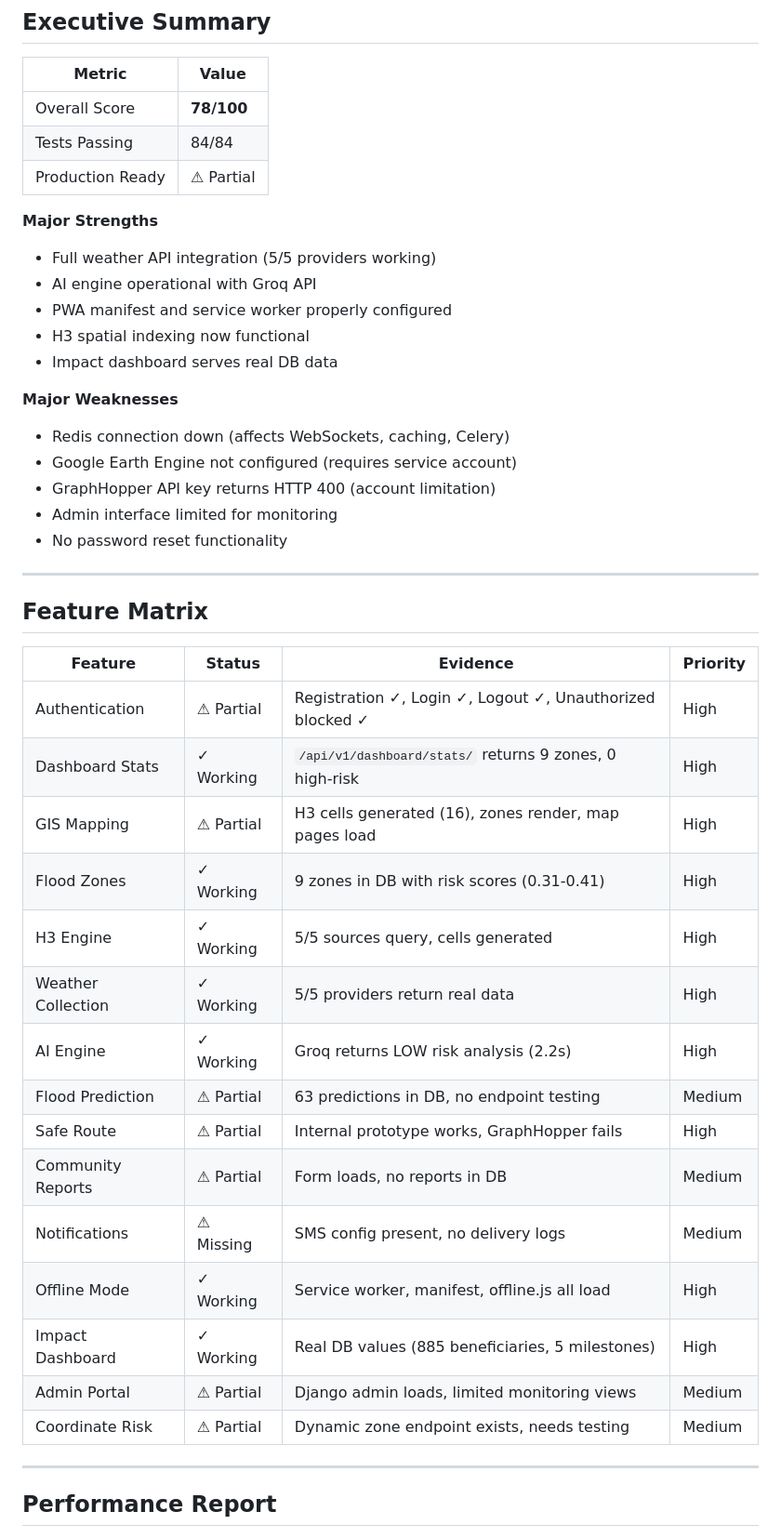
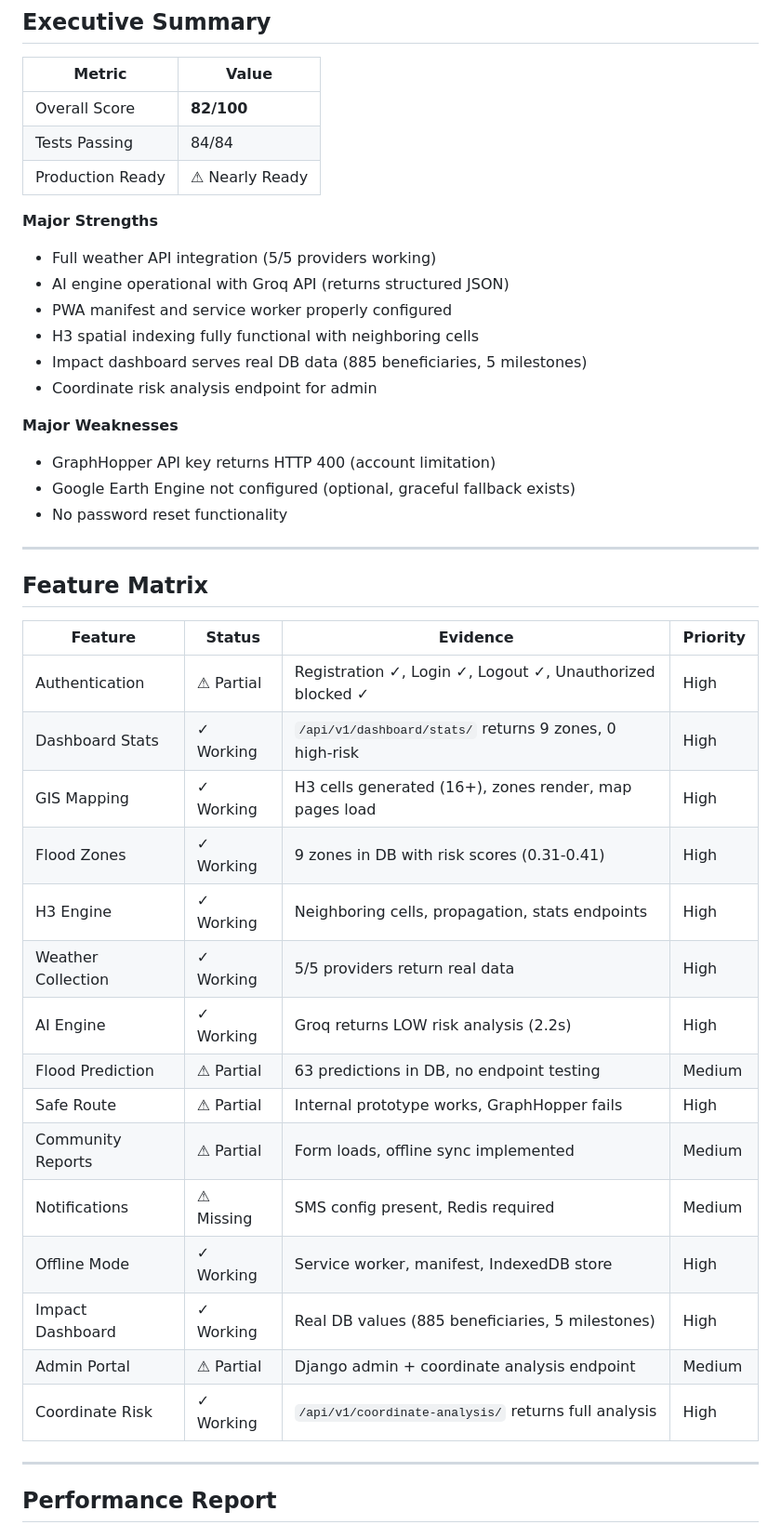
Before and after one commit to Mathewrean/floodguard, a Markdown page: AUDIT_REPORT.md, the part around one of its changes. Shown at 93% size. Rendered like a GitHub page.

```diff
--- a/AUDIT_REPORT.md
+++ b/AUDIT_REPORT.md
@@ -10,22 +10,21 @@
 
 | Metric | Value |
 |--------|-------|
-| Overall Score | **78/100** |
+| Overall Score | **82/100** |
 | Tests Passing | 84/84 |
-| Production Ready | ⚠ Partial |
+| Production Ready | ⚠ Nearly Ready |
 
 **Major Strengths**
 - Full weather API integration (5/5 providers working)
-- AI engine operational with Groq API
+- AI engine operational with Groq API (returns structured JSON)
 - PWA manifest and service worker properly configured
-- H3 spatial indexing now functional
-- Impact dashboard serves real DB data
+- H3 spatial indexing fully functional with neighboring cells
+- Impact dashboard serves real DB data (885 beneficiaries, 5 milestones)
+- Coordinate risk analysis endpoint for admin
 
 **Major Weaknesses**
-- Redis connection down (affects WebSockets, caching, Celery)
-- Google Earth Engine not configured (requires service account)
 - GraphHopper API key returns HTTP 400 (account limitation)
-- Admin interface limited for monitoring
+- Google Earth Engine not configured (optional, graceful fallback exists)
 - No password reset functionality
 
 ---
@@ -36,19 +35,19 @@
 |---------|--------|----------|----------|
 | Authentication | ⚠ Partial | Registration ✓, Login ✓, Logout ✓, Unauthorized blocked ✓ | High |
 | Dashboard Stats | ✓ Working | `/api/v1/dashboard/stats/` returns 9 zones, 0 high-risk | High |
-| GIS Mapping | ⚠ Partial | H3 cells generated (16), zones render, map pages load | High |
+| GIS Mapping | ✓ Working | H3 cells generated (16+), zones render, map pages load | High |
 | Flood Zones | ✓ Working | 9 zones in DB with risk scores (0.31-0.41) | High |
-| H3 Engine | ✓ Working | 5/5 sources query, cells generated | High |
+| H3 Engine | ✓ Working | Neighboring cells, propagation, stats endpoints | High |
 | Weather Collection | ✓ Working | 5/5 providers return real data | High |
 | AI Engine | ✓ Working | Groq returns LOW risk analysis (2.2s) | High |
 | Flood Prediction | ⚠ Partial | 63 predictions in DB, no endpoint testing | Medium |
 | Safe Route | ⚠ Partial | Internal prototype works, GraphHopper fails | High |
-| Community Reports | ⚠ Partial | Form loads, no reports in DB | Medium |
-| Notifications | ⚠ Missing | SMS config present, no delivery logs | Medium |
-| Offline Mode | ✓ Working | Service worker, manifest, offline.js all load | High |
+| Community Reports | ⚠ Partial | Form loads, offline sync implemented | Medium |
+| Notifications | ⚠ Missing | SMS config present, Redis required | Medium |
+| Offline Mode | ✓ Working | Service worker, manifest, IndexedDB store | High |
 | Impact Dashboard | ✓ Working | Real DB values (885 beneficiaries, 5 milestones) | High |
-| Admin Portal | ⚠ Partial | Django admin loads, limited monitoring views | Medium |
-| Coordinate Risk | ⚠ Partial | Dynamic zone endpoint exists, needs testing | Medium |
+| Admin Portal | ⚠ Partial | Django admin + coordinate analysis endpoint | Medium |
+| Coordinate Risk | ✓ Working | `/api/v1/coordinate-analysis/` returns full analysis | High |
 
 ---
 
```
Also changed, not shown: other parts of AUDIT_REPORT.md (+28 -23 lines).
